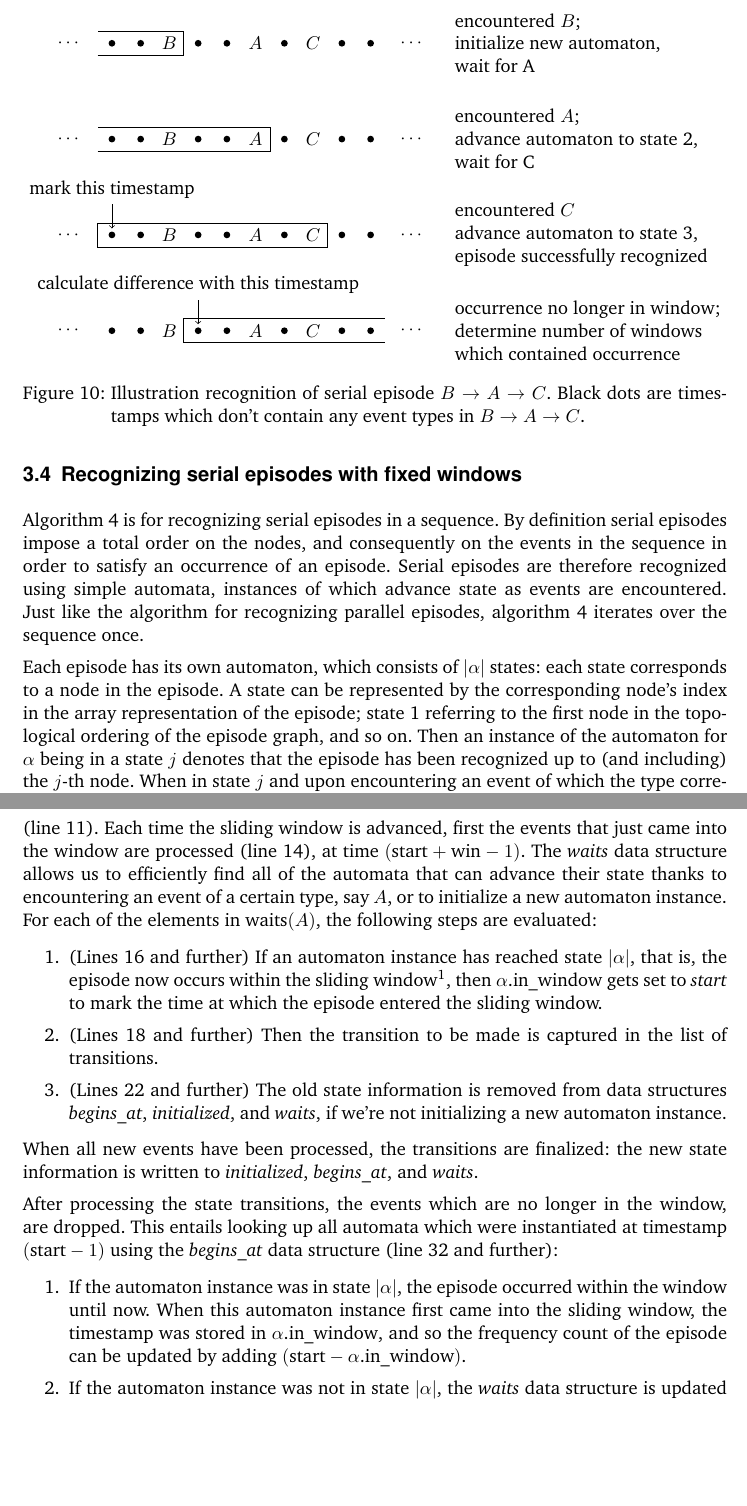
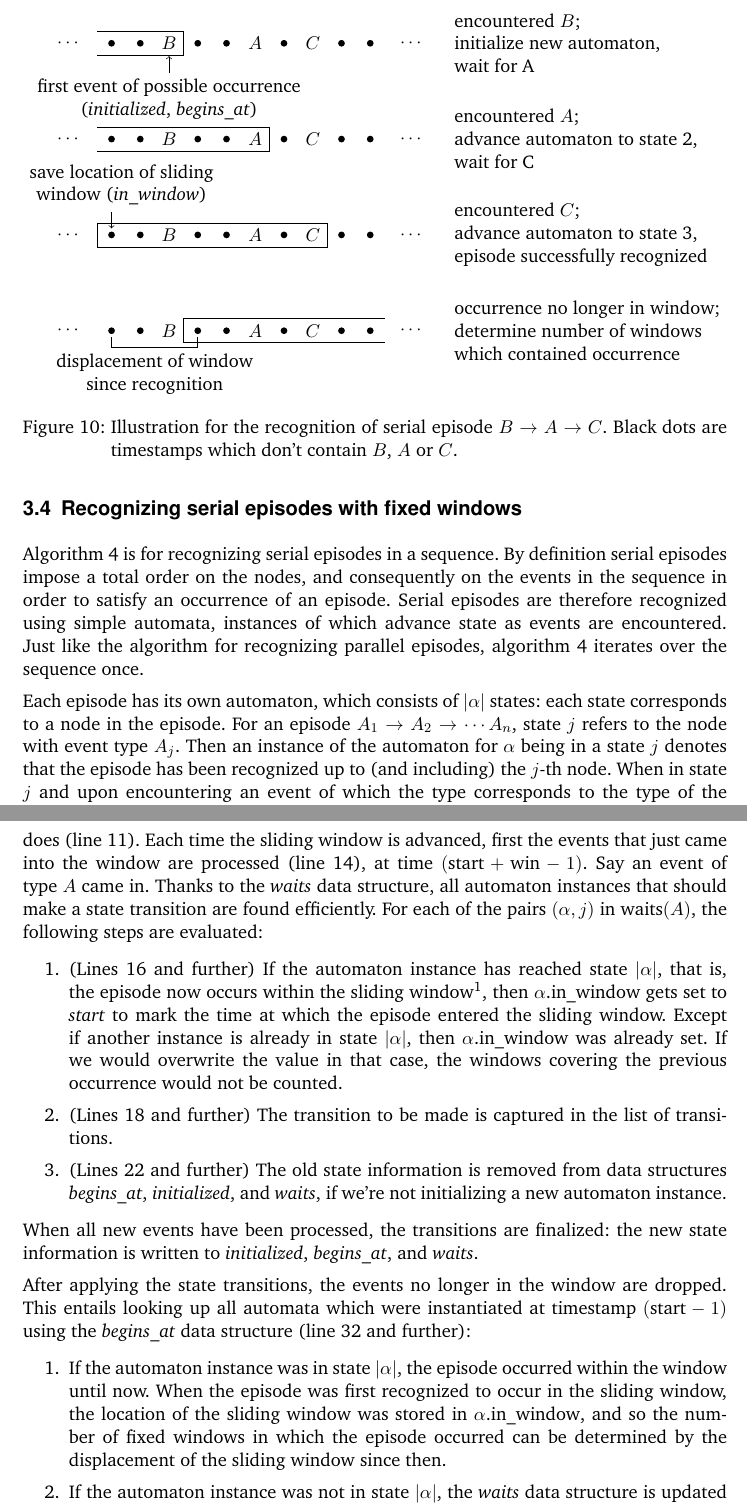
Before and after one commit to jsscn/master-thesis, a LaTeX thesis (thesis.tex, which reads algorithms.tex): two parts of pages 14 and 17 of 21, joined at a grey line, cut so that both start at the same text, the shorter picture padded with empty space. Compiled offline with pdfLaTeX.

Commit message:
Rewording, mostly

```diff
--- a/algorithms.tex
+++ b/algorithms.tex
@@ -495,7 +495,7 @@ Ouptut: The episodes of $ \mathcal{C} $ that are frequent in $ \boldsymbol{s} $
 
 Algorithm~\ref{alg:rec-ser-fwi} is for recognizing serial episodes in a sequence. By definition serial episodes impose a total order on the nodes, and consequently on the events in the sequence in order to satisfy an occurrence of an episode. Serial episodes are therefore recognized using simple automata, instances of which advance state as events are encountered. Just like the algorithm for recognizing parallel episodes, algorithm~\ref{alg:rec-ser-fwi} iterates over the sequence once.
 
-Each episode has its own automaton, which consists of $ | \alpha | $ states: each state corresponds to a node in the episode. A state can be represented by the corresponding node's index in the array representation of the episode; state 1 referring to the first node in the topological ordering of the episode graph, and so on. Then an instance of the automaton for $ \alpha $ being in a state $ j $ denotes that the episode has been recognized up to (and including) the $ j $-th node. When in state $ j $ and upon encountering an event of which the type corresponds to the type of the $ (j + 1) $-th node of the episode, the instance will transition to state $ j + 1 $.
+Each episode has its own automaton, which consists of $ | \alpha | $ states: each state corresponds to a node in the episode. For an episode $ A_1 \to A_2 \to \cdots A_n $, state $ j $ refers to the node with event type $ A_j $. Then an instance of the automaton for $ \alpha $ being in a state $ j $ denotes that the episode has been recognized up to (and including) the $ j $-th node. When in state $ j $ and upon encountering an event of which the type corresponds to the type of the $ (j + 1) $-th node of the episode, the instance will transition to state $ j + 1 $.
 
 When an automaton instance of $ \alpha $ reaches state $ | \alpha | $, the episode has been successfully recognized, and from that point on, the episode will occur in a number of windows as the sliding window slides over the sequence.
 
@@ -532,6 +532,8 @@ Figure~\ref{fig:serial-recognition} illustrates the principle with an example.
 \slidingwindowthingy{0}{0}
 \draw (-0.5*\interdotdistance,-0.5*\slidingwindowheight) -- ++(3*\interdotdistance,0) -- ++(0,\slidingwindowheight) -- ++(-3*\interdotdistance,0);
 \node [right=10pt of dr0,align=left] {encountered $ B $;\\initialize new automaton,\\wait for A};
+\node (initializedtxt) [below=0.35cm of n0-2,align=center] {first event of possible occurrence\\(\emph{initialized}, \emph{begins\_at})};
+\draw [->] (initializedtxt) -- (n0-2);
 
 \slidingwindowthingy{-2}{1}
 \draw (-0.5*\interdotdistance,-2-0.5*\slidingwindowheight) -- ++(6*\interdotdistance,0) -- ++(0,\slidingwindowheight) -- ++(-6*\interdotdistance,0);
@@ -539,19 +541,19 @@ Figure~\ref{fig:serial-recognition} illustrates the principle with an example.
 
 \slidingwindowthingy{-4}{2}
 \draw (-0.5*\interdotdistance,-4-0.5*\slidingwindowheight) rectangle ++(8*\interdotdistance,\slidingwindowheight);
-\node [right=10pt of dr2,align=left] {encountered $ C $\\advance automaton to state 3,\\episode successfully recognized};
-\node (marktxt) [above=0.5cm of n2-0] {mark this timestamp};
-\draw[->] (marktxt) -- (n2-0);
+\node [right=10pt of dr2,align=left] {encountered $ C $;\\advance automaton to state 3,\\episode successfully recognized};
+\node (marktxt) [above=0.35cm of n2-0,align=center,xshift=6pt] {save location of sliding\\window (\emph{in\_window})};
+\draw [->] (n2-0 |- marktxt.south) -- (n2-0);
 
 \slidingwindowthingy{-6}{3}
 \draw ({(9.5)*\interdotdistance},-6-0.5*\slidingwindowheight) -- ++(-7*\interdotdistance,0) -- ++(0,\slidingwindowheight) -- ++(7*\interdotdistance,0);
 \node [right=10pt of dr3,align=left] {occurrence no longer in window;\\determine number of windows\\which contained occurrence};
-\node (outofwindowtxt) [above=0.5cm of n3-3] {calculate difference with this timestamp};
-\draw[->] (outofwindowtxt) -- (n3-3);
+
+\draw (n3-0.south) -- ++(0,-6pt) -- node (numwindowsindicator) [midway,below,align=center] {displacement of window\\since recognition} ++(3*\interdotdistance,0) -- (n3-3.south);
 
 \end{tikzpicture}
 
-\caption{Illustration recognition of serial episode $ B \to A \to C $. Black dots are timestamps which don't contain any event types in $ B \to A \to C $.}
+\caption{Illustration for the recognition of serial episode $ B \to A \to C $. Black dots are timestamps which don't contain $ B $, $ A $ or $ C$.}
 \label{fig:serial-recognition}
 \end{figure}
 
@@ -573,20 +575,20 @@ With the data structures just described in mind, we will through the algorithm i
 
 The initialization is rather straightforward. One thing to note is that the permanent pairs of the \emph{waits} sets are constructed (line~\ref{alglin:rec-ser-fwi:fill-waits-init}). As stated before, for each episode $ \alpha $, $ \text{waits}(\alpha[1]) $ contains $ (\alpha, 1) $ from the start, and throughout the algorithm, to initialize a new automaton instance for $ \alpha $ any time an event of type $ \alpha[1] $ occurs.
 
-Then a sliding window is passed over the sequence, in the same manner algorithm~\ref{alg:rec-par-fwi} does (line~\ref{alglin:rec-ser-fwi:iterate-sequence}). Each time the sliding window is advanced, first the events that just came into the window are processed (line~\ref{alglin:rec-ser-fwi:iterate-new-events}), at time $ (\text{start} + \text{win} - 1) $. The \emph{waits} data structure allows us to efficiently find all of the automata that can advance their state thanks to encountering an event of a certain type, say $ A $, or to initialize a new automaton instance. For each of the elements in $ \text{waits}(A) $, the following steps are evaluated:
+Then a sliding window is passed over the sequence, in the same manner algorithm~\ref{alg:rec-par-fwi} does (line~\ref{alglin:rec-ser-fwi:iterate-sequence}). Each time the sliding window is advanced, first the events that just came into the window are processed (line~\ref{alglin:rec-ser-fwi:iterate-new-events}), at time $ (\text{start} + \text{win} - 1) $. Say an event of type $ A $ came in. Thanks to the \emph{waits} data structure, all automaton instances that should make a state transition are found efficiently. For each of the pairs $ (\alpha, j) $ in $ \text{waits}(A) $, the following steps are evaluated:
 
 \begin{enumerate}
-\item (Lines~\ref{alglin:rec-ser-fwi:mark-enter} and further) If an automaton instance has reached state $ | \alpha | $, that is, the episode now occurs within the sliding window\footnote{This is not entirely correct. Note that new events coming into the window are processed before old events are removed. After processing new events, the oldest possible automata were therefore initialized at timestamp $ \text{start} - 1 $, which may cause an episode to be recognized without being in the current window $ s[\text{start}, \text{start} + \text{win}] $. However, for such a falsely recognized episode, the corresponding automaton will be removed immediately afterwards, and $ \text{start} - \alpha \text{.in\_window} $ will be zero, thus not affecting $ \alpha $'s frequency count.}, then $ \alpha \text{.in\_window} $ gets set to \emph{start} to mark the time at which the episode entered the sliding window.
-\item (Lines~\ref{alglin:rec-ser-fwi:add-to-transitions} and further) Then the transition to be made is captured in the list of transitions.
+\item (Lines~\ref{alglin:rec-ser-fwi:mark-enter} and further) If the automaton instance has reached state $ | \alpha | $, that is, the episode now occurs within the sliding window\footnote{This is not entirely correct. Note that new events coming into the window are processed before old events are removed. After processing new events, the oldest possible automata were therefore initialized at timestamp $ \text{start} - 1 $, which may cause an episode to be recognized without being in the current window $ s[\text{start}, \text{start} + \text{win}] $. However, for such a falsely recognized episode, the corresponding automaton will be removed immediately afterwards, and the displacement of the sliding window will be zero, thus not affecting $ \alpha $'s frequency count.}, then $ \alpha \text{.in\_window} $ gets set to \emph{start} to mark the time at which the episode entered the sliding window. Except if another instance is already in state $ | \alpha | $, then $ \alpha \text{.in\_window} $ was already set. If we would overwrite the value in that case, the windows covering the previous occurrence would not be counted.
+\item (Lines~\ref{alglin:rec-ser-fwi:add-to-transitions} and further) The transition to be made is captured in the list of transitions.
 \item (Lines~\ref{alglin:rec-ser-fwi:cleanup-old-states} and further) The old state information is removed from data structures \emph{begins\_at}, \emph{initialized}, and \emph{waits}, if we're not initializing a new automaton instance.
 \end{enumerate}
 
 When all new events have been processed, the transitions are finalized: the new state information is written to \emph{initialized}, \emph{begins\_at}, and \emph{waits}.
 
-After processing the state transitions, the events which are no longer in the window, are dropped. This entails looking up all automata which were instantiated at timestamp $ (\text{start} - 1) $ using the \emph{begins\_at} data structure (line~\ref{alglin:rec-ser-fwi:cleanup-iteration-begin} and further):
+After applying the state transitions, the events no longer in the window are dropped. This entails looking up all automata which were instantiated at timestamp $ (\text{start} - 1) $ using the \emph{begins\_at} data structure (line~\ref{alglin:rec-ser-fwi:cleanup-iteration-begin} and further):
 
 \begin{enumerate}
-\item If the automaton instance was in state $ | \alpha | $, the episode occurred within the window until now. When this automaton instance first came into the sliding window, the timestamp was stored in $ \alpha \text{.in\_window} $, and so the frequency count of the episode can be updated by adding $ (\text{start} - \alpha \text{.in\_window}) $.
+\item If the automaton instance was in state $ | \alpha | $, the episode occurred within the window until now. When the episode was first recognized to occur in the sliding window, the location of the sliding window was stored in $ \alpha \text{.in\_window} $, and so the number of fixed windows in which the episode occurred can be determined by the displacement of the sliding window since then.
 \item If the automaton instance was not in state $ | \alpha | $, the \emph{waits} data structure is updated to reflect the removal of the instance.
 \item The \emph{initialized} array of the episode is updated to reflect the removal of the automaton instance.
 \end{enumerate}
```
Also changed, not shown: algorithms.tex (16 more changed lines).
